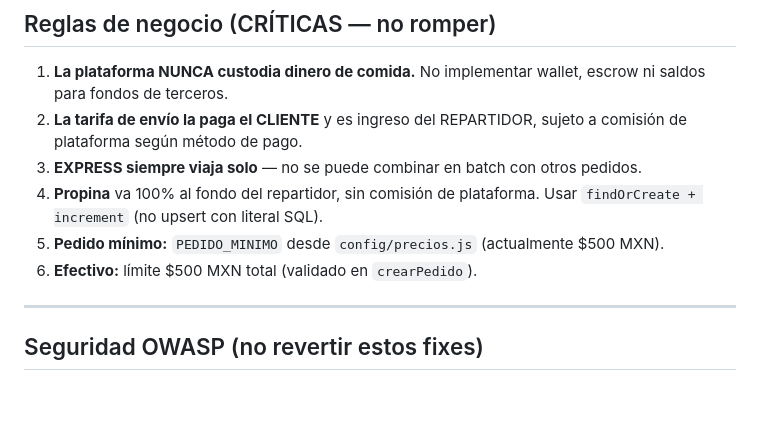
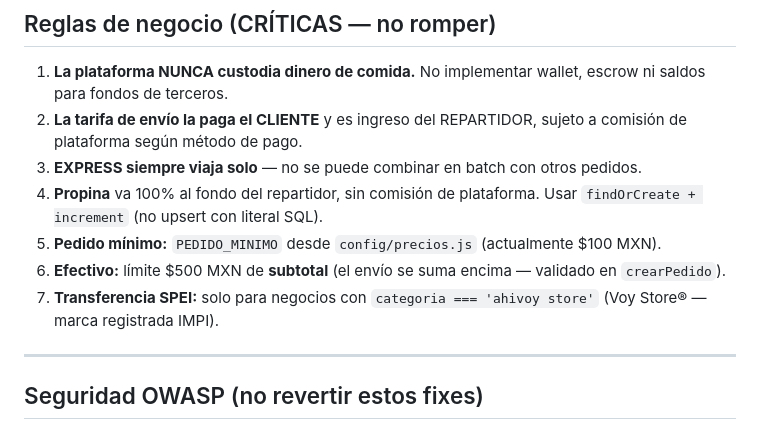
Before and after one commit to edwinluengas/voycorriendo-backend, a Markdown page: CLAUDE.md, the part around the change. Rendered like a GitHub page; blank space fills up the shorter version.

Commit message:
docs: actualizar CLAUDE.md con pedido mínimo 00 y Voy Store® IMPI
Co-Authored-By: Claude Sonnet 4.6 <noreply@anthropic.com>

```diff
--- a/CLAUDE.md
+++ b/CLAUDE.md
@@ -80,8 +80,9 @@ Nunca usar archivos de migración separados — todo va en `migrarDB()`.
 2. **La tarifa de envío la paga el CLIENTE** y es ingreso del REPARTIDOR, sujeto a comisión de plataforma según método de pago.
 3. **EXPRESS siempre viaja solo** — no se puede combinar en batch con otros pedidos.
 4. **Propina** va 100% al fondo del repartidor, sin comisión de plataforma. Usar `findOrCreate + increment` (no upsert con literal SQL).
-5. **Pedido mínimo:** `PEDIDO_MINIMO` desde `config/precios.js` (actualmente $500 MXN).
-6. **Efectivo:** límite $500 MXN total (validado en `crearPedido`).
+5. **Pedido mínimo:** `PEDIDO_MINIMO` desde `config/precios.js` (actualmente $100 MXN).
+6. **Efectivo:** límite $500 MXN de **subtotal** (el envío se suma encima — validado en `crearPedido`).
+7. **Transferencia SPEI:** solo para negocios con `categoria === 'ahivoy store'` (Voy Store® — marca registrada IMPI).
 
 ---
 
```
